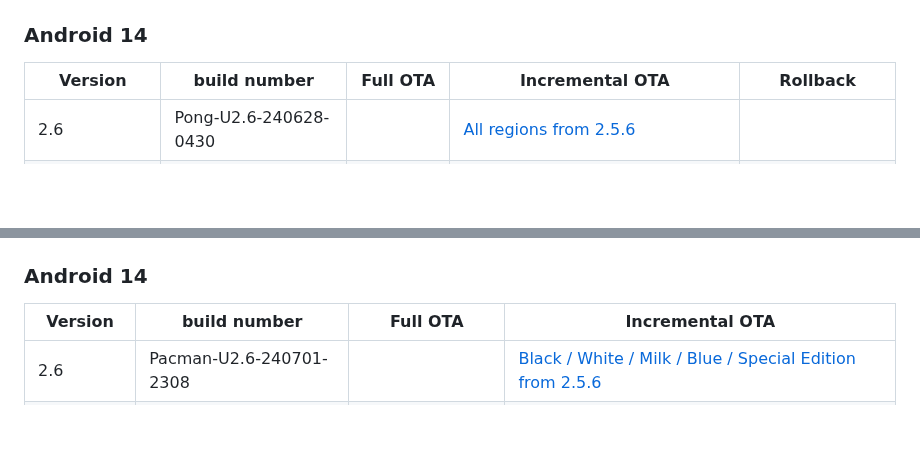
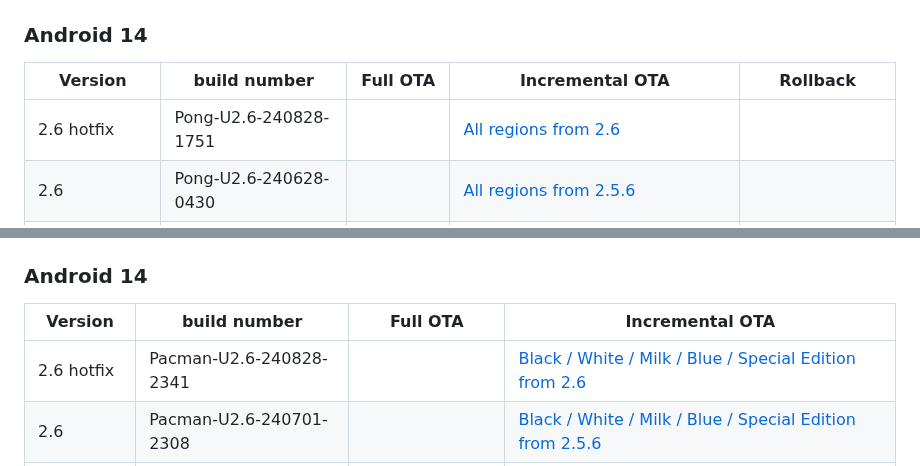
Before and after one commit to quintenvandamme/nothing_archive, a Markdown page: README.md, 2 parts joined by grey strips. GitHub-like rendering; blank space fills up the shorter version.

Commit message:
Add phone 2 & 2a 2.6 hotfix ota

```diff
--- a/README.md
+++ b/README.md
@@ -161,6 +161,7 @@ Here is a list of all the firmware files available for download:
 
 |Version|build number|Full OTA|Incremental OTA|Rollback|
 |-------|------------|--------|---------------|--------|
+|2.6 hotfix|Pong-U2.6-240828-1751||[All regions from 2.6](https://archive.org/download/nothing-phone-2-firmware/2.6%20hotfix/429c8fba7521ddf3ada2faebd57ba5cd0ca67408.zip)|
 |2.6|Pong-U2.6-240628-0430||[All regions from 2.5.6](https://archive.org/download/nothing-phone-2-firmware/2.6/6fd26cf6ec1ab4520ab384caad5a6d79ded15ae8.zip)||
 |2.5.6|Pong-U2.5-240606-1801|[All regions](https://archive.org/download/nothing-phone-2-firmware/2.5.6/b473172f5883eda33e38e2fd2be785f1a8f08fe2.zip)|[All regions from 2.5.5 hotfix](https://archive.org/download/nothing-phone-2-firmware/2.5.6/5ea6aefb7bca17c9b477ec7ac17d6412c0f90f3b.zip)<br>[All regions from Pong-U2.5-240419-0138](https://archive.org/download/nothing-phone-2-firmware/2.5.6/4d850df66992c4b79ce4d714a27216518ca541e4.zip)||
 ||Pong-U2.5-240419-0138|||
@@ -218,6 +219,7 @@ Here is a list of all the firmware files available for download:
 
 |Version|build number|Full OTA|Incremental OTA|
 |-------|------------|--------|---------------|
+|2.6 hotfix|Pacman-U2.6-240828-2341||[Black / White / Milk / Blue / Special Edition from 2.6](https://archive.org/download/nothing-phone-2a-firmware/2.6%20hotfix/a36018db578fa81b74c8150812104e530fc75d0d.zip)|
 |2.6|Pacman-U2.6-240701-2308||[Black / White / Milk / Blue / Special Edition from 2.5.6](https://archive.org/download/nothing-phone-2a-firmware/2.6/8351e1949122ca88c8149ebef62e986a1cc7b4d3.zip)|
 |2.5.6|Pacman-U2.5-240522-1818||[Black / White / Milk / Blue / Special Edition from 2.5.5A](https://archive.org/download/nothing-phone-2a-firmware/2.5.6/eb753e881f986f0807b7b8c0e34754145bb594e0.zip)|
 |2.5.5B|Pacman-U2.5-240425-1549|||
```
